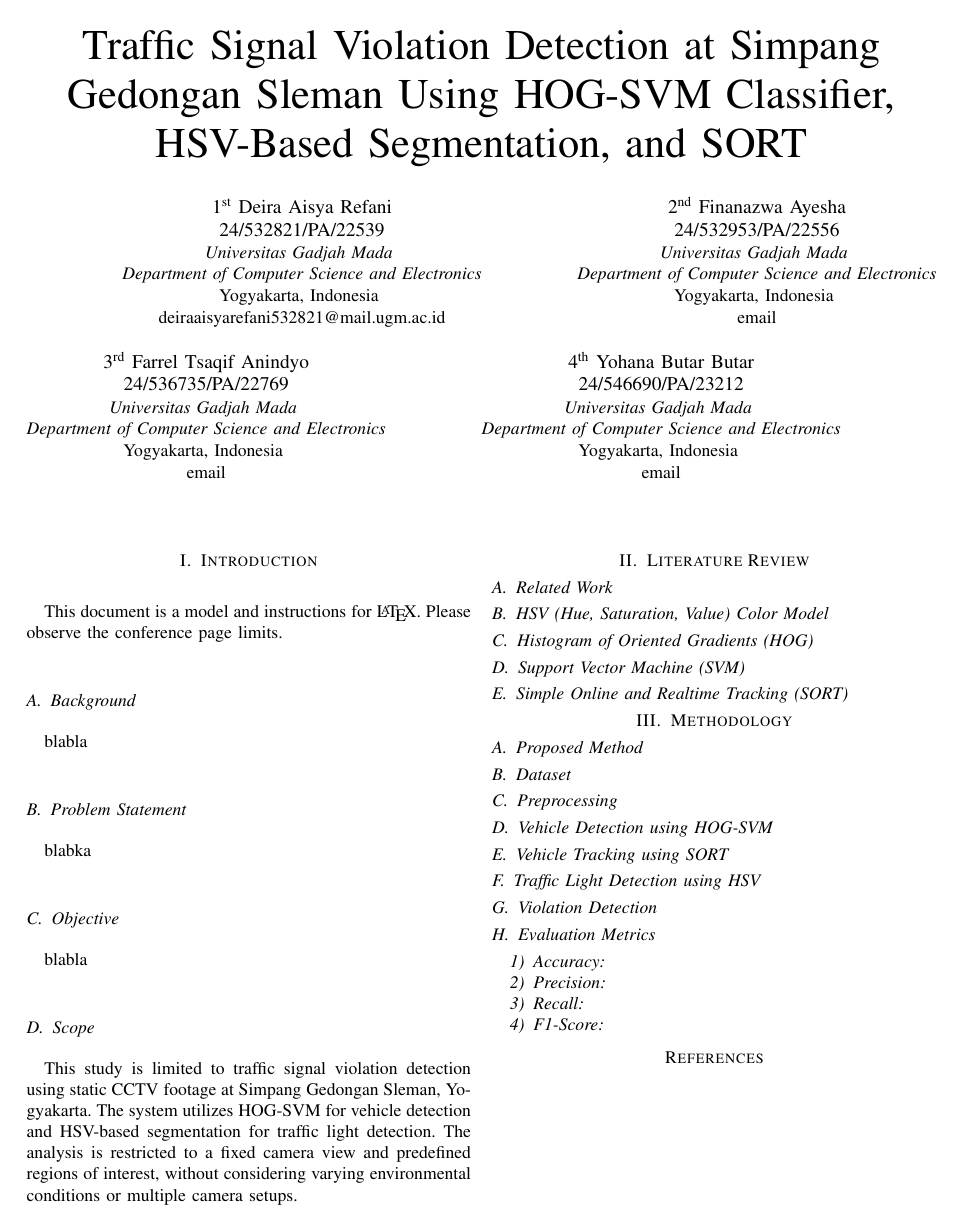
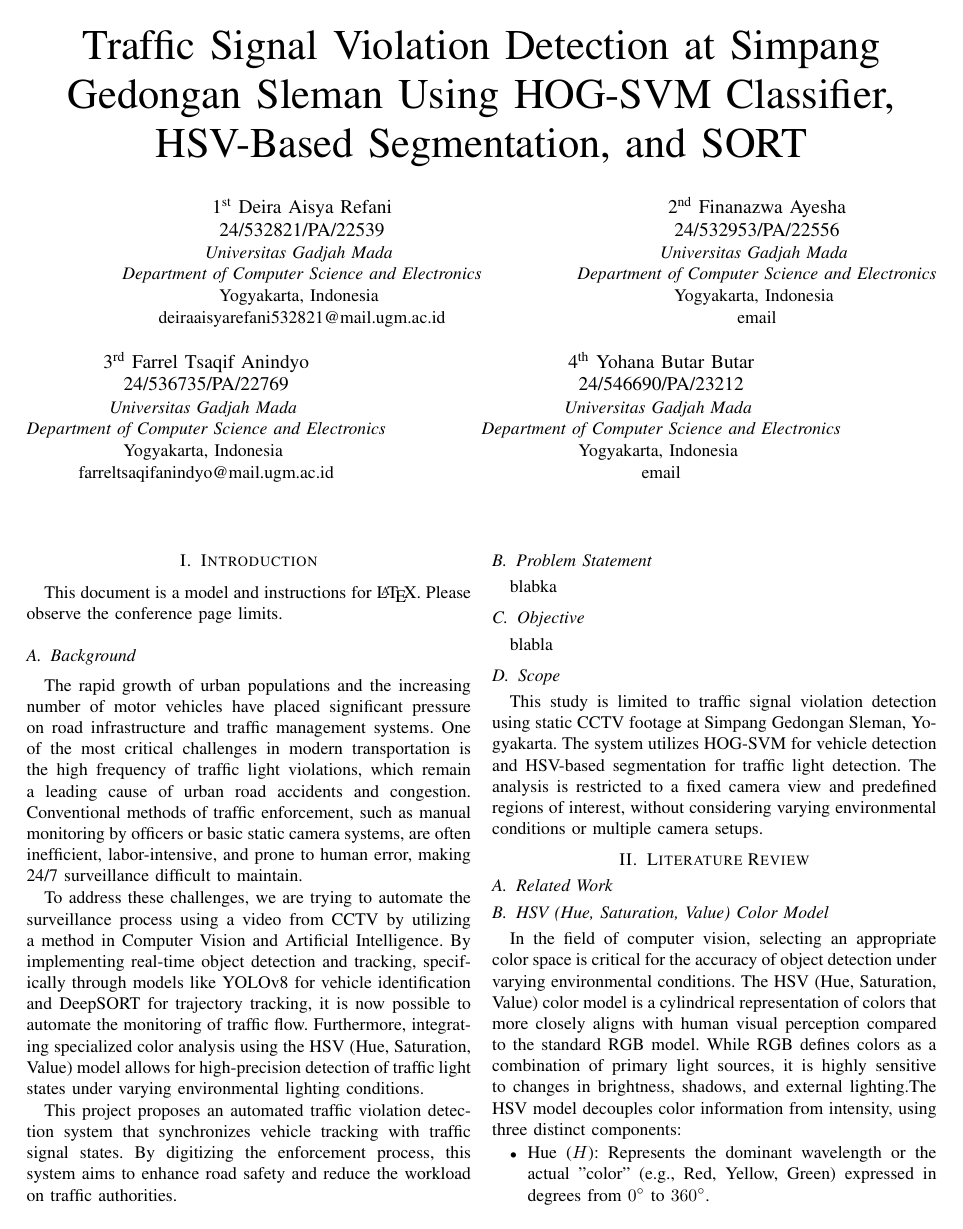
Before and after one commit to deiraaisyar/traffic-light-violation-detection, a LaTeX paper (proposal/main.tex): the whole page before the commit and page 1 of 2 after it. Compiled offline with pdfLaTeX.

Commit message:
add background, HSV, and eval metrics in proposal

```diff
--- a/proposal/main.tex
+++ b/proposal/main.tex
@@ -35,7 +35,7 @@ email}
 \IEEEauthorblockA{\textit{Universitas Gadjah Mada} \\
 \textit{Department of Computer Science and Electronics}\\
 Yogyakarta, Indonesia \\
-email}
+farreltsaqifanindyo@mail.ugm.ac.id}
 \and
 \IEEEauthorblockN{4\textsuperscript{th} Yohana Butar Butar}
 \text{24/546690/PA/23212}\\
@@ -53,7 +53,11 @@ This document is a model and instructions for \LaTeX.
 Please observe the conference page limits.
 
 \subsection{Background}
-blabla
+The rapid growth of urban populations and the increasing number of motor vehicles have placed significant pressure on road infrastructure and traffic management systems. One of the most critical challenges in modern transportation is the high frequency of traffic light violations, which remain a leading cause of urban road accidents and congestion. Conventional methods of traffic enforcement, such as manual monitoring by officers or basic static camera systems, are often inefficient, labor-intensive, and prone to human error, making 24/7 surveillance difficult to maintain.
+
+To address these challenges, we are trying to automate the surveillance process using a video from CCTV by utilizing a method in Computer Vision and Artificial Intelligence. By implementing real-time object detection and tracking, specifically through models like YOLOv8 for vehicle identification and DeepSORT for trajectory tracking, it is now possible to automate the monitoring of traffic flow. Furthermore, integrating specialized color analysis using the HSV (Hue, Saturation, Value) model allows for high-precision detection of traffic light states under varying environmental lighting conditions.
+
+This project proposes an automated traffic violation detection system that synchronizes vehicle tracking with traffic signal states. By digitizing the enforcement process, this system aims to enhance road safety and reduce the workload on traffic authorities.
 \subsection{Problem Statement}
 blabka
 \subsection{Objective}
@@ -64,6 +68,13 @@ This study is limited to traffic signal violation detection using static CCTV fo
 \section{Literature Review}
 \subsection{Related Work}
 \subsection{HSV (Hue, Saturation, Value) Color Model}
+In the field of computer vision, selecting an appropriate color space is critical for the accuracy of object detection under varying environmental conditions. The HSV (Hue, Saturation, Value) color model is a cylindrical representation of colors that more closely aligns with human visual perception compared to the standard RGB model. While RGB defines colors as a combination of primary light sources, it is highly sensitive to changes in brightness, shadows, and external lighting.The HSV model decouples color information from intensity, using three distinct components:
+\begin{itemize}
+    \item Hue ($H$): Represents the dominant wavelength or the actual "color" (e.g., Red, Yellow, Green) expressed in degrees from $0^{\circ}$ to $360^{\circ}$.
+    \item Saturation ($S$): Indicates the vibrancy or purity of the color, ranging from $0$ to $100\%$.
+    \item Value ($V$): Represents the brightness or luminance of the color.
+\end{itemize}
+
 \subsection{Histogram of Oriented Gradients (HOG)}
 \subsection{Support Vector Machine (SVM)}
 \subsection{Simple Online and Realtime Tracking (SORT)}
```
Also changed, not shown: proposal/main.pdf, proposal/main.tex (11 more changed lines).
